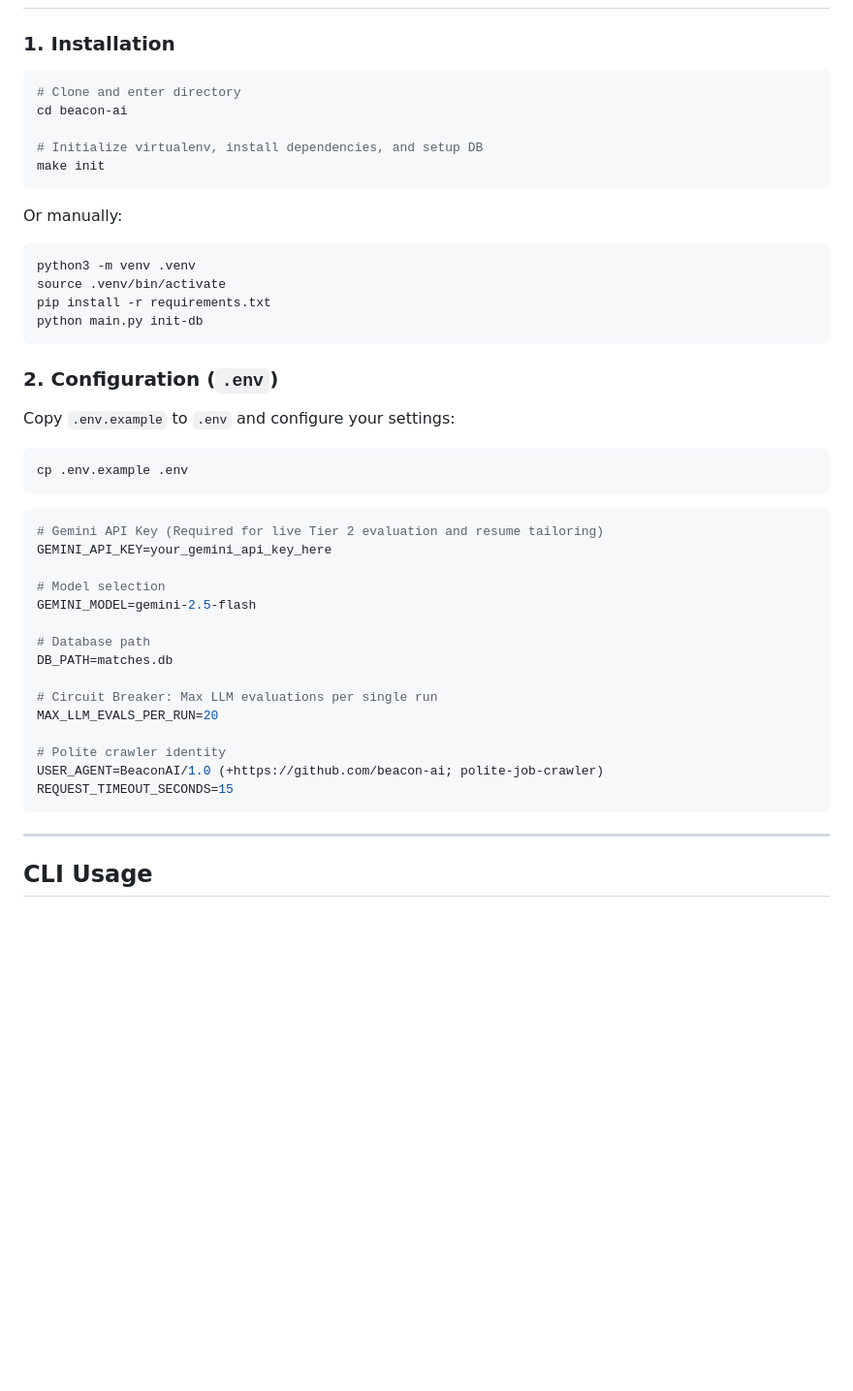
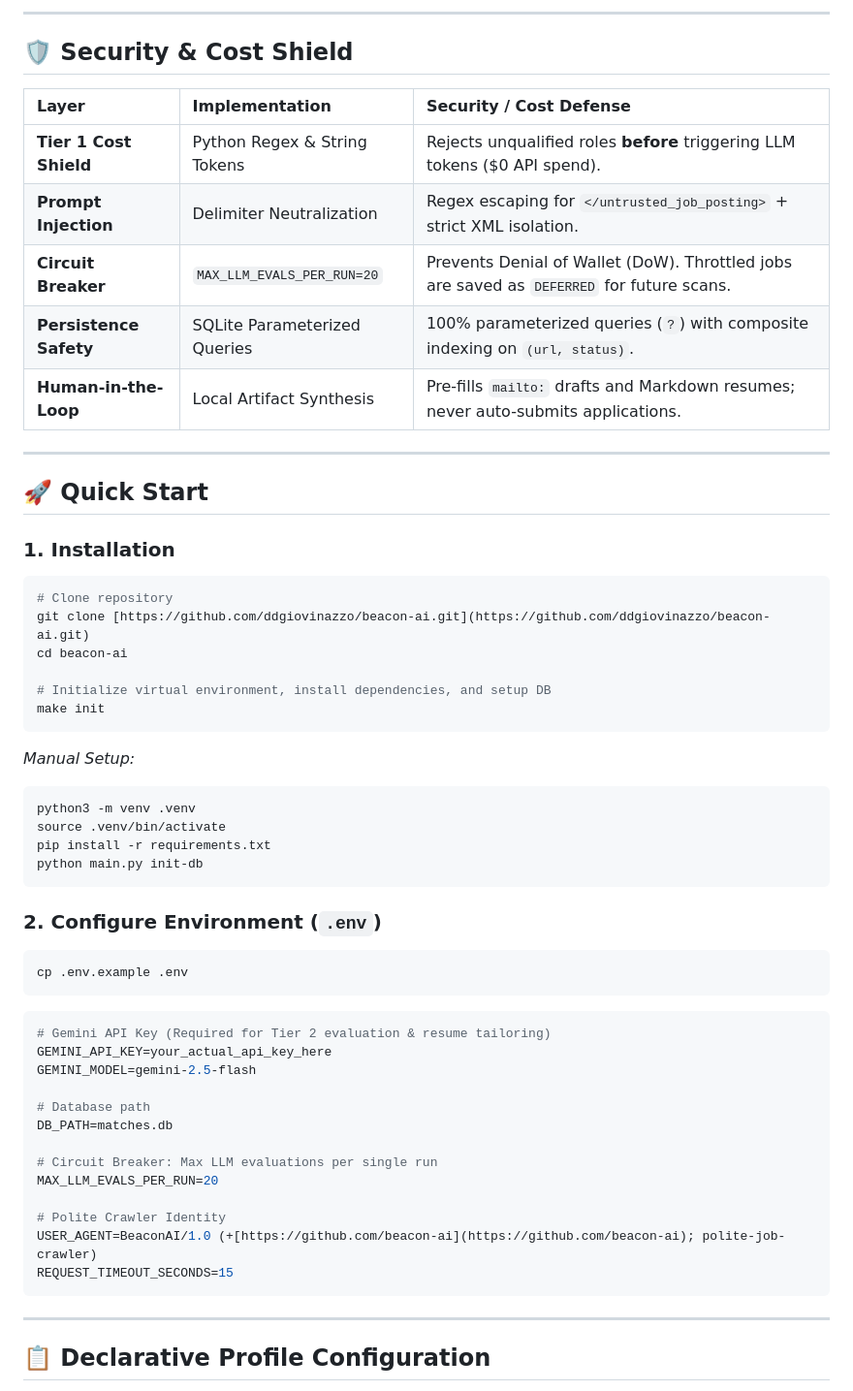
Before and after one commit to ddgiovinazzo/beacon-ai, a Markdown page: README.md, the part around one of its changes. Shown at 97% size. GitHub-like rendering; blank space fills up the shorter version.

````diff
--- a/README.md
+++ b/README.md
@@ -60,15 +96,31 @@ beacon-ai/
+---
+
+## 🛡 Security & Cost Shield
+
+| Layer | Implementation | Security / Cost Defense |
+| :--- | :--- | :--- |
+| **Tier 1 Cost Shield** | Python Regex & String Tokens | Rejects unqualified roles **before** triggering LLM tokens ($0 API spend). |
+| **Prompt Injection** | Delimiter Neutralization | Regex escaping for `</untrusted_job_posting>` + strict XML isolation. |
+| **Circuit Breaker** | `MAX_LLM_EVALS_PER_RUN=20` | Prevents Denial of Wallet (DoW). Throttled jobs are saved as `DEFERRED` for future scans. |
+| **Persistence Safety** | SQLite Parameterized Queries | 100% parameterized queries (`?`) with composite indexing on `(url, status)`. |
+| **Human-in-the-Loop** | Local Artifact Synthesis | Pre-fills `mailto:` drafts and Markdown resumes; never auto-submits applications. |
+
+---
+
+## 🚀 Quick Start
 
 ### 1. Installation
 
 ```bash
-# Clone and enter directory
+# Clone repository
+git clone [https://github.com/ddgiovinazzo/beacon-ai.git](https://github.com/ddgiovinazzo/beacon-ai.git)
 cd beacon-ai
 
-# Initialize virtualenv, install dependencies, and setup DB
+# Initialize virtual environment, install dependencies, and setup DB
 make init
 ```
 
-Or manually:
+*Manual Setup:*
 ```bash
 python3 -m venv .venv
 source .venv/bin/activate
@@ -76,18 +128,15 @@ pip install -r requirements.txt
 python main.py init-db
 ```
 
-### 2. Configuration (`.env`)
+### 2. Configure Environment (`.env`)
 
-Copy `.env.example` to `.env` and configure your settings:
 ```bash
 cp .env.example .env
 ```
 
 ```ini
-# Gemini API Key (Required for live Tier 2 evaluation and resume tailoring)
-GEMINI_API_KEY=your_gemini_api_key_here
-
-# Model selection
+# Gemini API Key (Required for Tier 2 evaluation & resume tailoring)
+GEMINI_API_KEY=your_actual_api_key_here
 GEMINI_MODEL=gemini-2.5-flash
 
 # Database path
@@ -96,12 +145,12 @@ DB_PATH=matches.db
 # Circuit Breaker: Max LLM evaluations per single run
 MAX_LLM_EVALS_PER_RUN=20
 
-# Polite crawler identity
-USER_AGENT=BeaconAI/1.0 (+https://github.com/beacon-ai; polite-job-crawler)
+# Polite Crawler Identity
+USER_AGENT=BeaconAI/1.0 (+[https://github.com/beacon-ai](https://github.com/beacon-ai); polite-job-crawler)
 REQUEST_TIMEOUT_SECONDS=15
 ```
 
 ---
 
-## CLI Usage
+## 📋 Declarative Profile Configuration
 
````
Also changed, not shown: other parts of README.md (+148 -61 lines).
